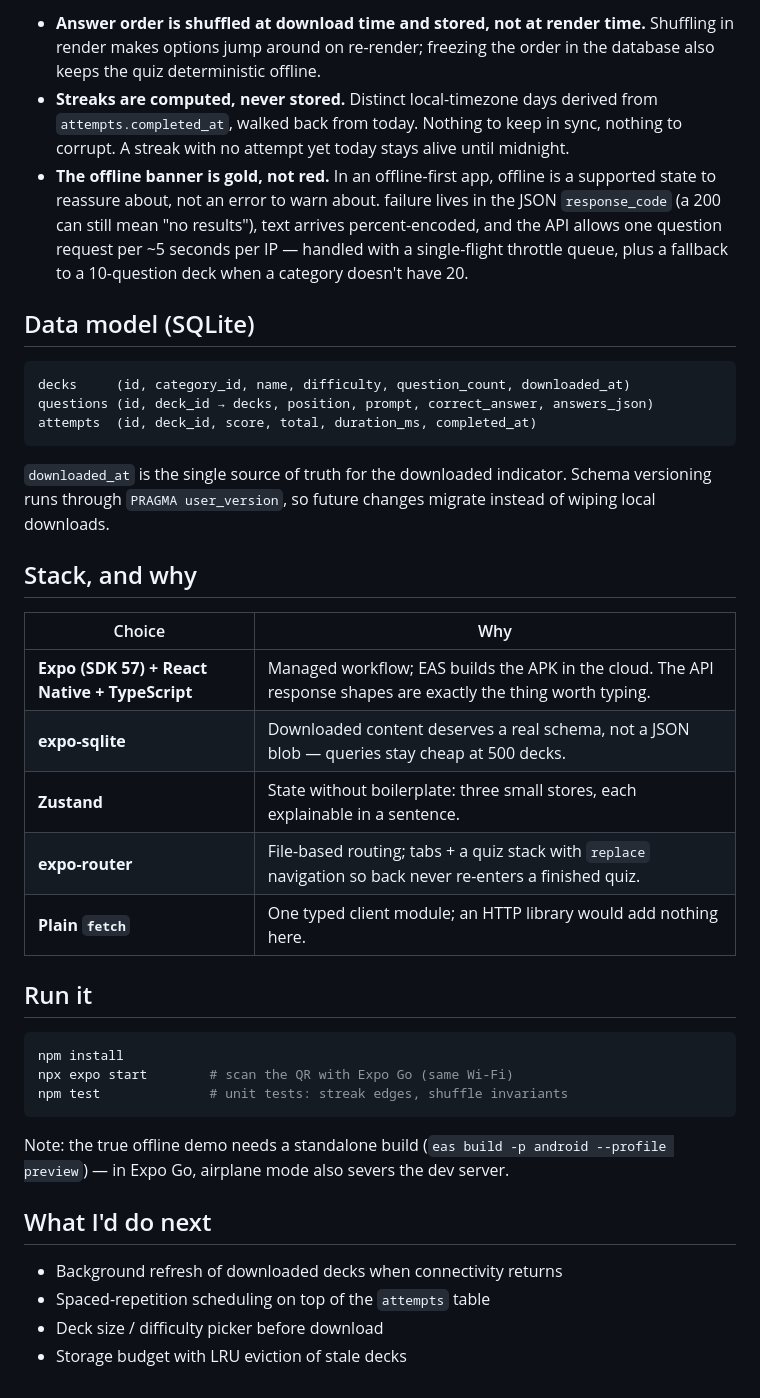
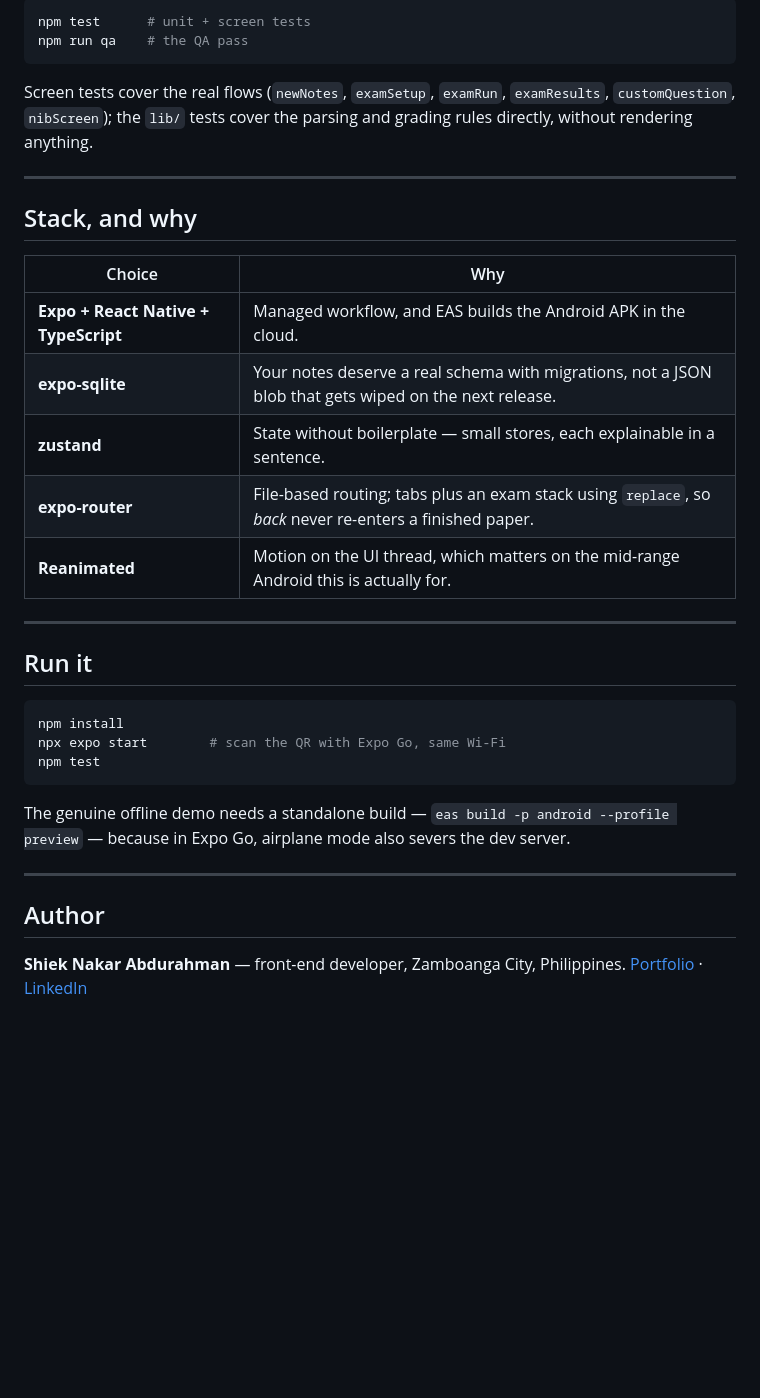
Before and after one commit to bored-six/Study-Pack, a Markdown page: README.md, the part around one of its changes. Rendered like a GitHub page; blank space fills up the shorter version.

````diff
--- a/README.md
+++ b/README.md
@@ -47,53 +78,42 @@ half-downloaded state.
 
-- **Answer order is shuffled at download time and stored, not at render time.**
-  Shuffling in render makes options jump around on re-render; freezing the order in
-  the database also keeps the quiz deterministic offline.
-- **Streaks are computed, never stored.** Distinct local-timezone days derived from
-  `attempts.completed_at`, walked back from today. Nothing to keep in sync, nothing
-  to corrupt. A streak with no attempt yet today stays alive until midnight.
-- **The offline banner is gold, not red.** In an offline-first app, offline is a
-  supported state to reassure about, not an error to warn about.
-  failure lives in the JSON `response_code` (a 200 can still mean "no results"),
-  text arrives percent-encoded, and the API allows one question request per ~5
-  seconds per IP — handled with a single-flight throttle queue, plus a fallback to a
-  10-question deck when a category doesn't have 20.
-
-## Data model (SQLite)
-
-```sql
-decks     (id, category_id, name, difficulty, question_count, downloaded_at)
-questions (id, deck_id → decks, position, prompt, correct_answer, answers_json)
-attempts  (id, deck_id, score, total, duration_ms, completed_at)
+```bash
+npm test      # unit + screen tests
+npm run qa    # the QA pass
 ```
 
-`downloaded_at` is the single source of truth for the downloaded indicator. Schema
-versioning runs through `PRAGMA user_version`, so future changes migrate instead of
-wiping local downloads.
+Screen tests cover the real flows (`newNotes`, `examSetup`, `examRun`, `examResults`,
+`customQuestion`, `nibScreen`); the `lib/` tests cover the parsing and grading rules
+directly, without rendering anything.
+
+---
 
 ## Stack, and why
 
 | Choice | Why |
 |--------|-----|
-| **Expo (SDK 57) + React Native + TypeScript** | Managed workflow; EAS builds the APK in the cloud. The API response shapes are exactly the thing worth typing. |
-| **expo-sqlite** | Downloaded content deserves a real schema, not a JSON blob — queries stay cheap at 500 decks. |
-| **Zustand** | State without boilerplate: three small stores, each explainable in a sentence. |
-| **expo-router** | File-based routing; tabs + a quiz stack with `replace` navigation so back never re-enters a finished quiz. |
-| **Plain `fetch`** | One typed client module; an HTTP library would add nothing here. |
+| **Expo + React Native + TypeScript** | Managed workflow, and EAS builds the Android APK in the cloud. |
+| **expo-sqlite** | Your notes deserve a real schema with migrations, not a JSON blob that gets wiped on the next release. |
+| **zustand** | State without boilerplate — small stores, each explainable in a sentence. |
+| **expo-router** | File-based routing; tabs plus an exam stack using `replace`, so *back* never re-enters a finished paper. |
+| **Reanimated** | Motion on the UI thread, which matters on the mid-range Android this is actually for. |
+
+---
 
 ## Run it
 
 ```bash
 npm install
-npx expo start        # scan the QR with Expo Go (same Wi-Fi)
-npm test              # unit tests: streak edges, shuffle invariants
+npx expo start        # scan the QR with Expo Go, same Wi-Fi
+npm test
 ```
 
-Note: the true offline demo needs a standalone build (`eas build -p android
---profile preview`) — in Expo Go, airplane mode also severs the dev server.
+The genuine offline demo needs a standalone build — `eas build -p android --profile
+preview` — because in Expo Go, airplane mode also severs the dev server.
 
-## What I'd do next
+---
 
-- Background refresh of downloaded decks when connectivity returns
-- Spaced-repetition scheduling on top of the `attempts` table
-- Deck size / difficulty picker before download
-- Storage budget with LRU eviction of stale decks
+## Author
+
+**Shiek Nakar Abdurahman** — front-end developer, Zamboanga City, Philippines.
+[Portfolio](https://work-portfolio-khybrie.vercel.app) ·
+[LinkedIn](https://linkedin.com/in/shiekabdurahman)
````
Also changed, not shown: other parts of README.md (+62 -31 lines).
